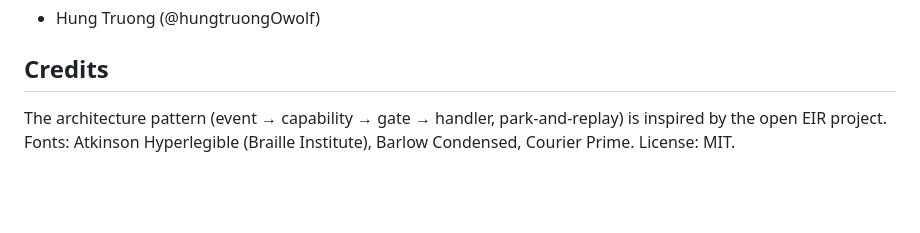
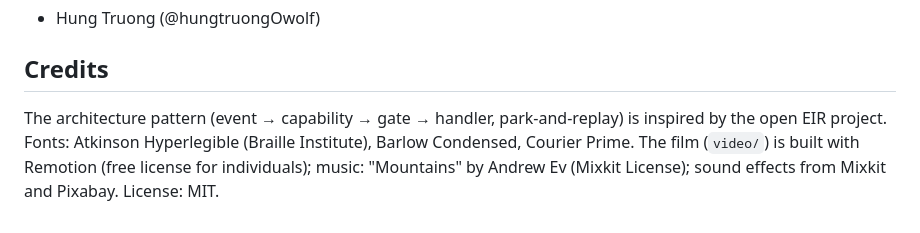
Before and after one commit to hungtruongOwolf/throughline, a Markdown page: README.md, the part around the change. Drawn GitHub-style; blank space fills up the shorter version.

Commit message:
Credit the film's music and sound effects

```diff
--- a/README.md
+++ b/README.md
@@ -104,4 +104,4 @@ Deploy: [`docs/DEPLOY.md`](docs/DEPLOY.md).
 
 ## Credits
 
-The architecture pattern (event → capability → gate → handler, park-and-replay) is inspired by the open EIR project. Fonts: Atkinson Hyperlegible (Braille Institute), Barlow Condensed, Courier Prime. License: MIT.
+The architecture pattern (event → capability → gate → handler, park-and-replay) is inspired by the open EIR project. Fonts: Atkinson Hyperlegible (Braille Institute), Barlow Condensed, Courier Prime. The film (`video/`) is built with Remotion (free license for individuals); music: "Mountains" by Andrew Ev (Mixkit License); sound effects from Mixkit and Pixabay. License: MIT.
```
